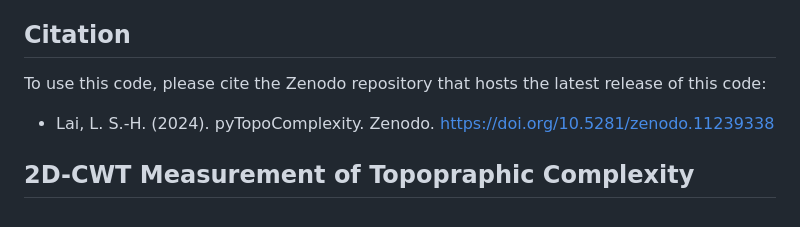
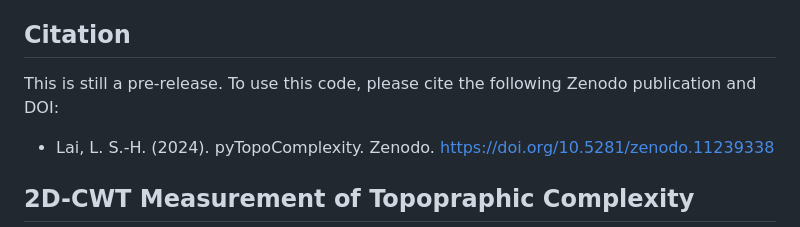
Before and after one commit to GeoLarryLai/pyTopoComplexity, a Markdown page: README.md, the part around the change. GitHub-like rendering.

```diff
--- a/README.md
+++ b/README.md
@@ -8,7 +8,7 @@ This repository contains a set of codes for
 
 ## Citation
 
-To use this code, please cite the Zenodo repository that hosts the latest release of this code:
+This is still a pre-release. To use this code, please cite the following Zenodo publication and DOI:
 * Lai, L. S.-H. (2024). pyTopoComplexity. Zenodo. https://doi.org/10.5281/zenodo.11239338
 
 ## 2D-CWT Measurement of Topopraphic Complexity
```
